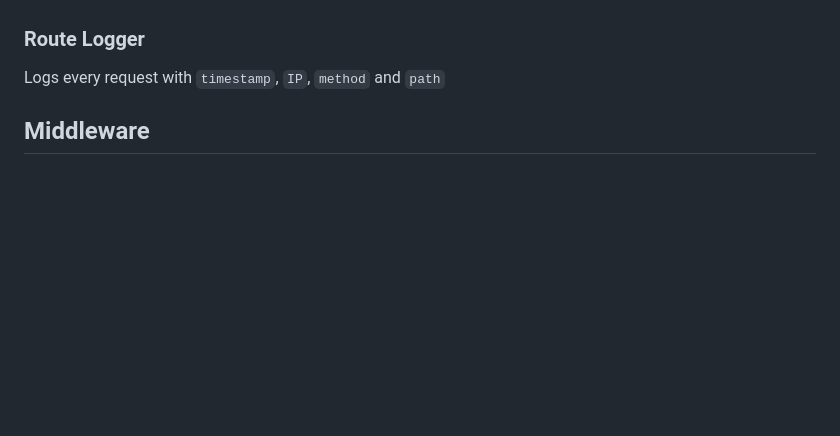
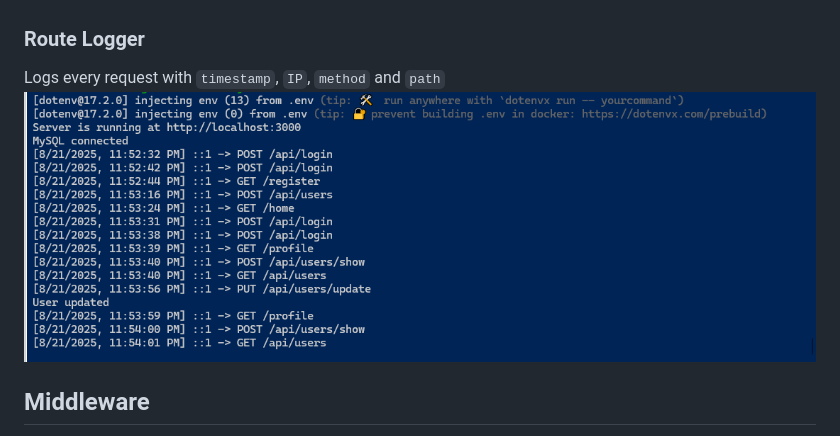
Before and after one commit to alamincse/mvc-app-nodejs, a Markdown page: README.md, the part around the change. GitHub-like rendering; blank space fills up the shorter version.

Commit message:
feat: update readme file

```diff
--- a/README.md
+++ b/README.md
@@ -158,6 +158,7 @@ A central place to register routes and apply global middleware like the **RouteL
 
 ### Route Logger
 Logs every request with `timestamp`, `IP`, `method` and `path`
+![RouteLogger](docs/images/RouteLogger.png)
 
 ## Middleware
 Middleware are simple functions with signature `(req, res, next)`. They handle cross-cutting concerns like `authentication`, `logging` or `validation`.
```
